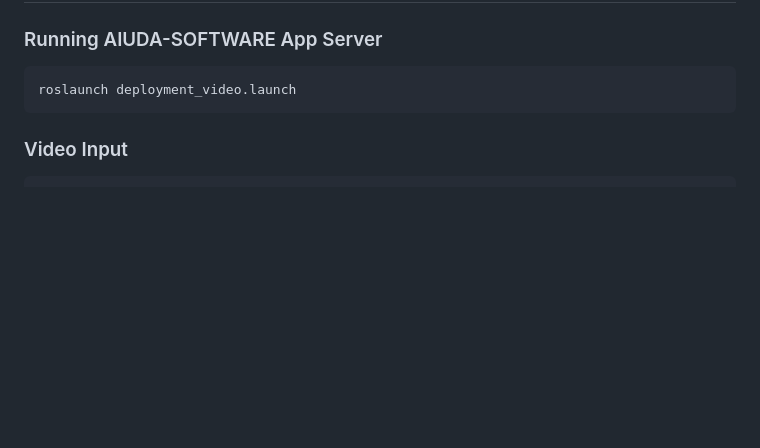
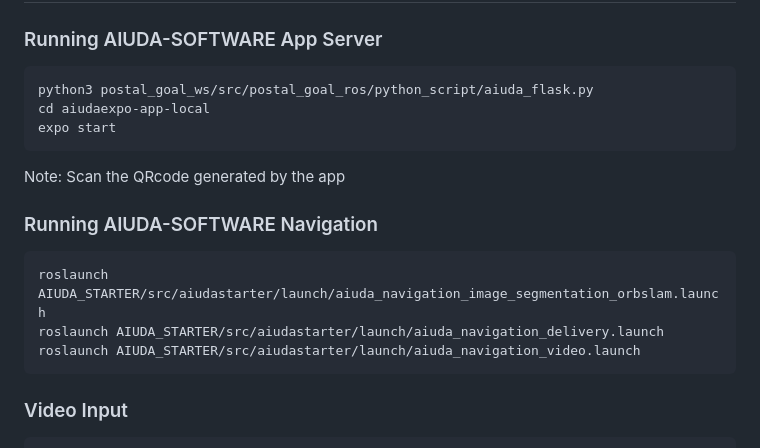
Before and after one commit to stephennacion06/aiuda-robot, a Markdown page: README.md, the part around the change. Rendered like a GitHub page; blank space fills up the shorter version.

Commit message:
update readme for navigation and application

````diff
--- a/README.md
+++ b/README.md
@@ -317,8 +317,19 @@ Note: This uses Remmina so this is only applicable from linux to linux remote ac
 ## Running AIUDA Software
 ### Running AIUDA-SOFTWARE App Server
 ```
-roslaunch deployment_video.launch
+python3 postal_goal_ws/src/postal_goal_ros/python_script/aiuda_flask.py
+cd aiudaexpo-app-local
+expo start
 ```
+Note: Scan the QRcode generated by the app
+### Running AIUDA-SOFTWARE Navigation
+```
+roslaunch AIUDA_STARTER/src/aiudastarter/launch/aiuda_navigation_image_segmentation_orbslam.launch
+roslaunch AIUDA_STARTER/src/aiudastarter/launch/aiuda_navigation_delivery.launch
+roslaunch AIUDA_STARTER/src/aiudastarter/launch/aiuda_navigation_video.launch
+```
+
+
 
 ### Video Input
 ```
````
